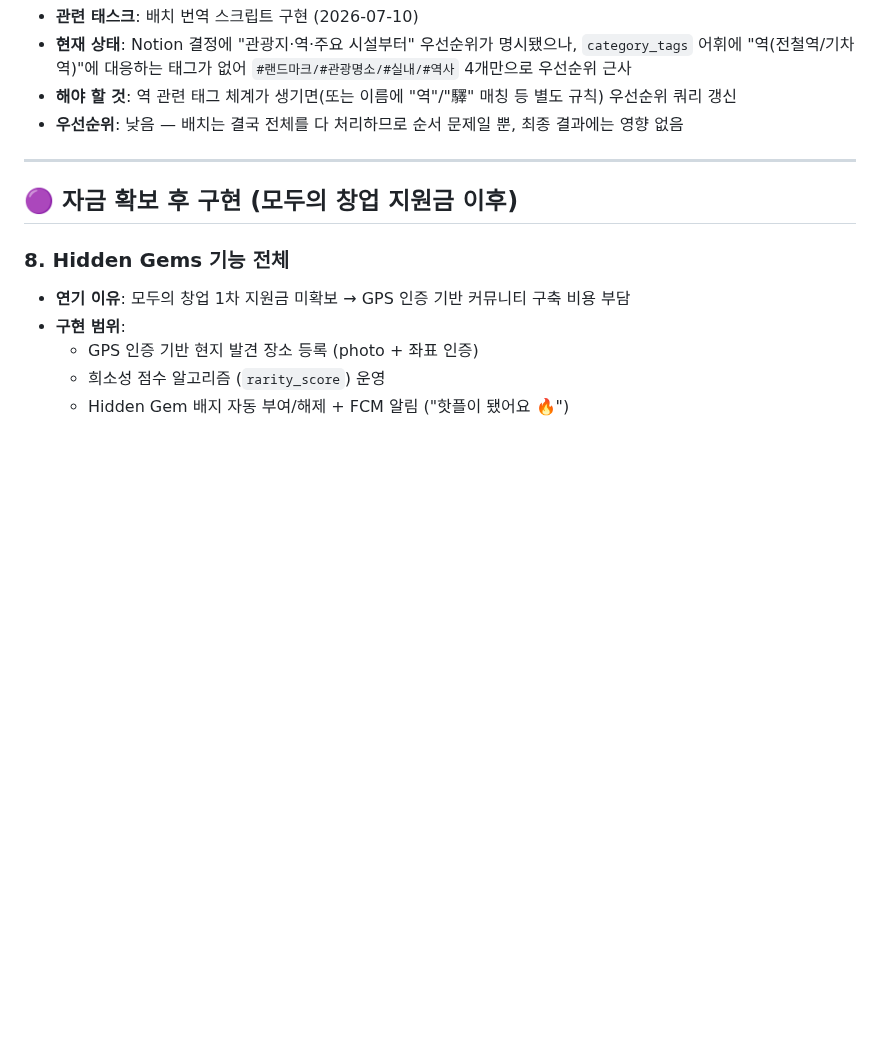
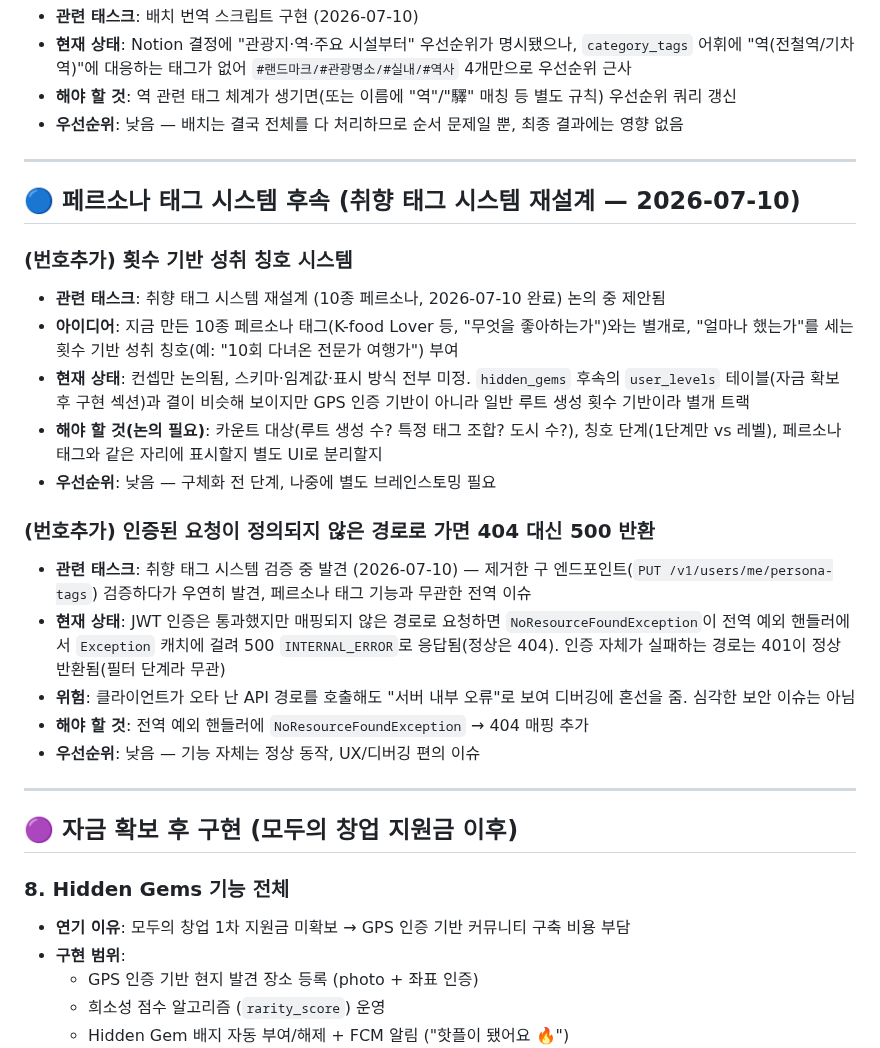
Before and after one commit to Cloumy-app/cloumy, a Markdown page: planning/unimplemented.md, the part around the change. Drawn GitHub-style; blank space fills up the shorter version.

Commit message:
docs: 📝 [공통] 취향 태그 시스템 완료 반영 + 후속 항목 정리
milestones.md Phase 3 항목 완료 처리. unimplemented.md에 후속 항목
2건 기록 — 횟수 기반 성취 칭호 아이디어(구체화 전), 인증된 요청이
미매핑 경로로 갈 때 404 대신 500 반환되는 전역 이슈(무관하게 발견).

Co-Authored-By: Claude Sonnet 5 <noreply@anthropic.com>

```diff
--- a/planning/unimplemented.md
+++ b/planning/unimplemented.md
@@ -195,6 +195,24 @@
 
 ---
 
+## 🔵 페르소나 태그 시스템 후속 (취향 태그 시스템 재설계 — 2026-07-10)
+
+### (번호추가) 횟수 기반 성취 칭호 시스템
+- **관련 태스크**: 취향 태그 시스템 재설계 (10종 페르소나, 2026-07-10 완료) 논의 중 제안됨
+- **아이디어**: 지금 만든 10종 페르소나 태그(K-food Lover 등, "무엇을 좋아하는가")와는 별개로, "얼마나 했는가"를 세는 횟수 기반 성취 칭호(예: "10회 다녀온 전문가 여행가") 부여
+- **현재 상태**: 컨셉만 논의됨, 스키마·임계값·표시 방식 전부 미정. `hidden_gems` 후속의 `user_levels` 테이블(자금 확보 후 구현 섹션)과 결이 비슷해 보이지만 GPS 인증 기반이 아니라 일반 루트 생성 횟수 기반이라 별개 트랙
+- **해야 할 것(논의 필요)**: 카운트 대상(루트 생성 수? 특정 태그 조합? 도시 수?), 칭호 단계(1단계만 vs 레벨), 페르소나 태그와 같은 자리에 표시할지 별도 UI로 분리할지
+- **우선순위**: 낮음 — 구체화 전 단계, 나중에 별도 브레인스토밍 필요
+
+### (번호추가) 인증된 요청이 정의되지 않은 경로로 가면 404 대신 500 반환
+- **관련 태스크**: 취향 태그 시스템 검증 중 발견 (2026-07-10) — 제거한 구 엔드포인트(`PUT /v1/users/me/persona-tags`) 검증하다가 우연히 발견, 페르소나 태그 기능과 무관한 전역 이슈
+- **현재 상태**: JWT 인증은 통과했지만 매핑되지 않은 경로로 요청하면 `NoResourceFoundException`이 전역 예외 핸들러에서 `Exception` 캐치에 걸려 500 `INTERNAL_ERROR`로 응답됨(정상은 404). 인증 자체가 실패하는 경로는 401이 정상 반환됨(필터 단계라 무관)
+- **위험**: 클라이언트가 오타 난 API 경로를 호출해도 "서버 내부 오류"로 보여 디버깅에 혼선을 줌. 심각한 보안 이슈는 아님
+- **해야 할 것**: 전역 예외 핸들러에 `NoResourceFoundException` → 404 매핑 추가
+- **우선순위**: 낮음 — 기능 자체는 정상 동작, UX/디버깅 편의 이슈
+
+---
+
 ## 🟣 자금 확보 후 구현 (모두의 창업 지원금 이후)
 
 ### 8. Hidden Gems 기능 전체
```
Also changed, not shown: planning/milestones.md (+1 -1 lines).
